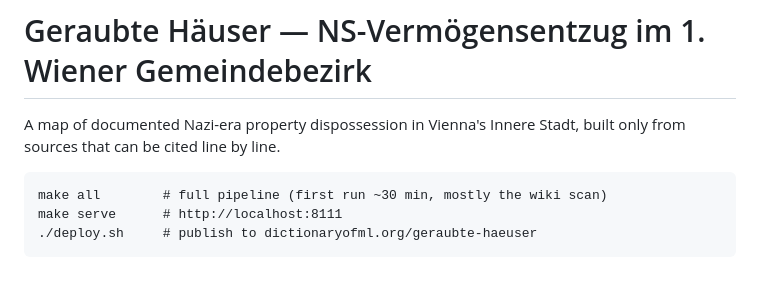
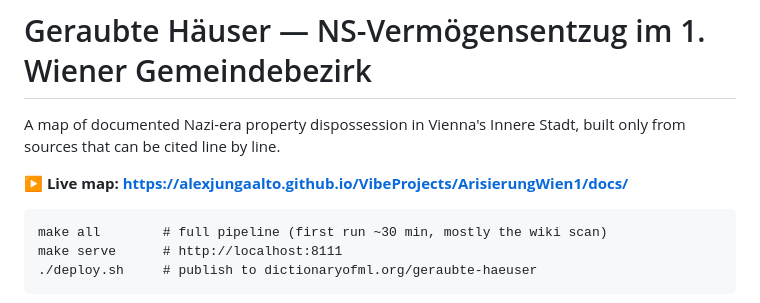
Before and after one commit to alexjungaalto/VibeProjects, a Markdown page: ArisierungWien1/README.md, the part around the change. Rendered like a GitHub page; blank space fills up the shorter version.

```diff
--- a/ArisierungWien1/README.md
+++ b/ArisierungWien1/README.md
@@ -2,6 +2,8 @@
 
 A map of documented Nazi-era property dispossession in Vienna's Innere Stadt,
 built only from sources that can be cited line by line.
+
+**▶ Live map: https://alexjungaalto.github.io/VibeProjects/ArisierungWien1/docs/**
 
     make all        # full pipeline (first run ~30 min, mostly the wiki scan)
     make serve      # http://localhost:8111
```
Also changed, not shown: README.md (+2 -1 lines).
